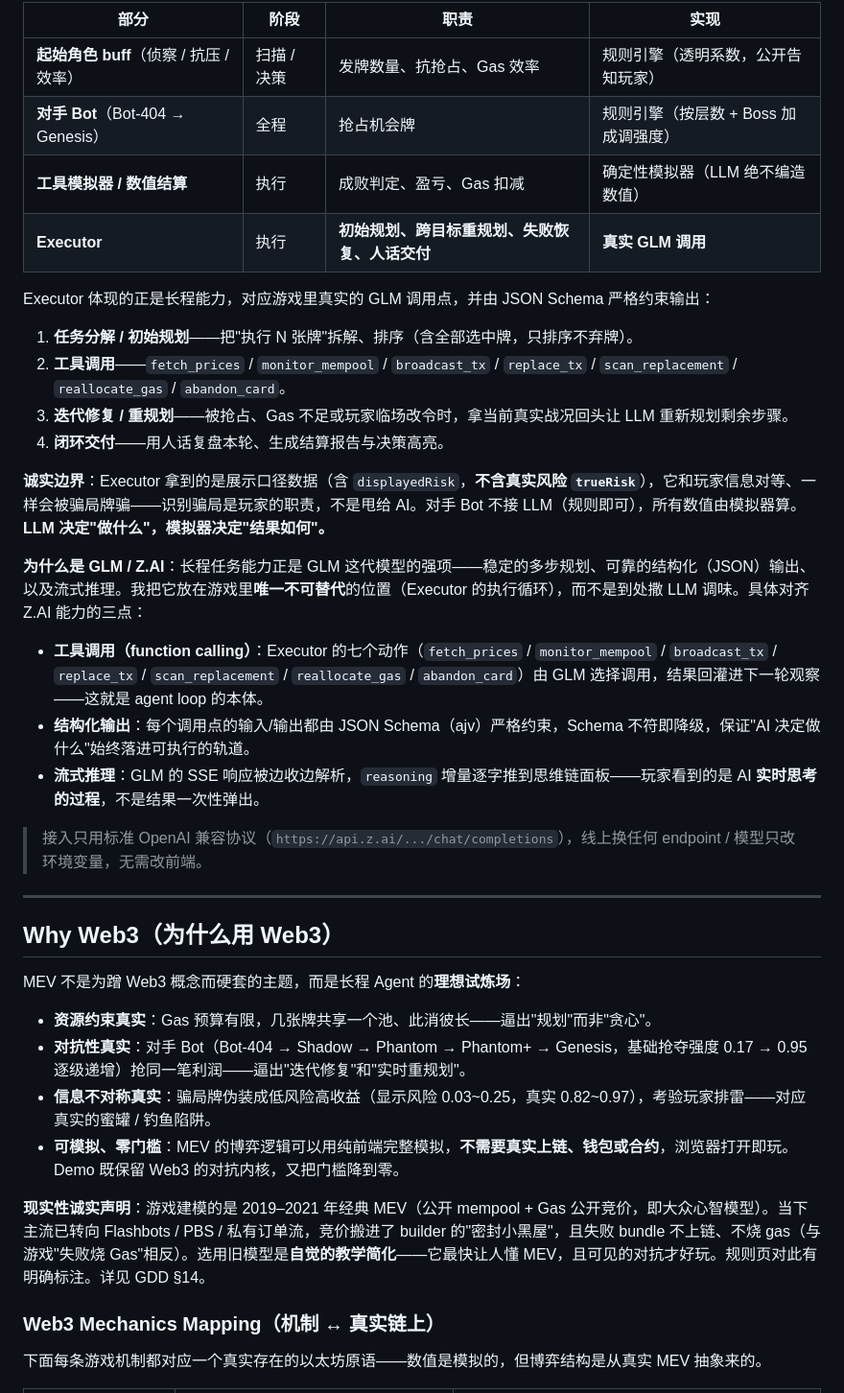
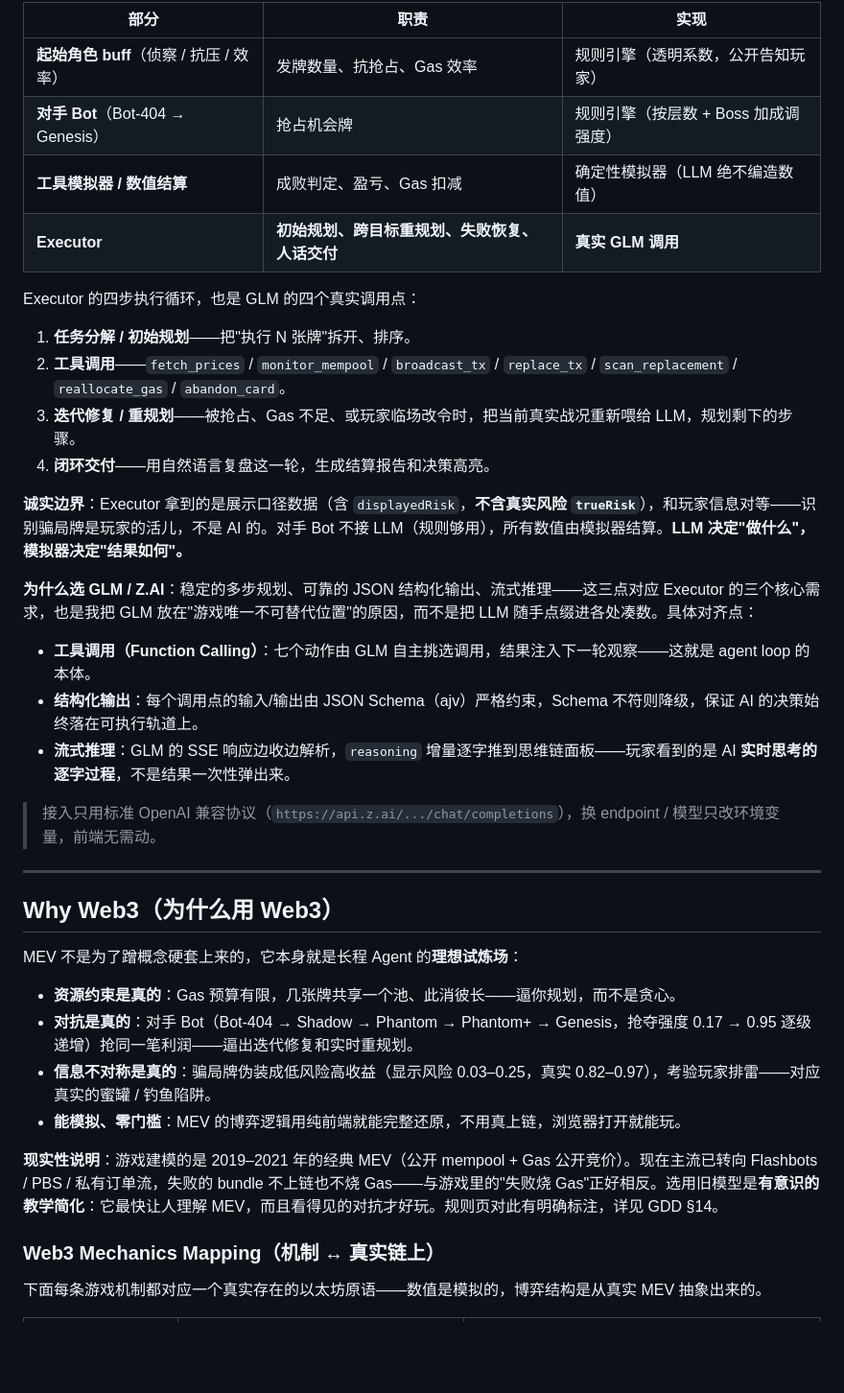
Before and after one commit to chxii/agent-rush, a Markdown page: README.md, the part around one of its changes. Shown at 96% size. GitHub-like rendering; blank space fills up the shorter version.

Commit message:
docs: 润色 README 文案 + 补充 demo 视频链接

```diff
--- a/README.md
+++ b/README.md
@@ -60,42 +66,42 @@ MEV 恰好是一个**天然的长程对抗场景**：资源有限（Gas）、强
 
-| 部分 | 阶段 | 职责 | 实现 |
-|------|------|------|------|
-| **起始角色 buff**（侦察 / 抗压 / 效率） | 扫描 / 决策 | 发牌数量、抗抢占、Gas 效率 | 规则引擎（透明系数，公开告知玩家） |
-| **对手 Bot**（Bot-404 → Genesis） | 全程 | 抢占机会牌 | 规则引擎（按层数 + Boss 加成调强度） |
-| **工具模拟器 / 数值结算** | 执行 | 成败判定、盈亏、Gas 扣减 | 确定性模拟器（LLM 绝不编造数值） |
-| **Executor** | 执行 | **初始规划、跨目标重规划、失败恢复、人话交付** | **真实 GLM 调用** |
+| 部分 | 职责 | 实现 |
+|------|------|------|
+| **起始角色 buff**（侦察 / 抗压 / 效率） | 发牌数量、抗抢占、Gas 效率 | 规则引擎（透明系数，公开告知玩家） |
+| **对手 Bot**（Bot-404 → Genesis） | 抢占机会牌 | 规则引擎（按层数 + Boss 加成调强度） |
+| **工具模拟器 / 数值结算** | 成败判定、盈亏、Gas 扣减 | 确定性模拟器（LLM 绝不编造数值） |
+| **Executor** | **初始规划、跨目标重规划、失败恢复、人话交付** | **真实 GLM 调用** |
 
-Executor 体现的正是长程能力，对应游戏里真实的 GLM 调用点，并由 JSON Schema 严格约束输出：
+Executor 的四步执行循环，也是 GLM 的四个真实调用点：
 
-1. **任务分解 / 初始规划**——把"执行 N 张牌"拆解、排序（含全部选中牌，只排序不弃牌）。
+1. **任务分解 / 初始规划**——把"执行 N 张牌"拆开、排序。
 2. **工具调用**——`fetch_prices` / `monitor_mempool` / `broadcast_tx` / `replace_tx` / `scan_replacement` / `reallocate_gas` / `abandon_card`。
-3. **迭代修复 / 重规划**——被抢占、Gas 不足或玩家临场改令时，拿当前真实战况回头让 LLM 重新规划剩余步骤。
-4. **闭环交付**——用人话复盘本轮、生成结算报告与决策高亮。
+3. **迭代修复 / 重规划**——被抢占、Gas 不足、或玩家临场改令时，把当前真实战况重新喂给 LLM，规划剩下的步骤。
+4. **闭环交付**——用自然语言复盘这一轮，生成结算报告和决策高亮。
 
-**诚实边界**：Executor 拿到的是展示口径数据（含 `displayedRisk`，**不含真实风险 `trueRisk`**），它和玩家信息对等、一样会被骗局牌骗——识别骗局是玩家的职责，不是甩给 AI。对手 Bot 不接 LLM（规则即可），所有数值由模拟器算。**LLM 决定"做什么"，模拟器决定"结果如何"。**
+**诚实边界**：Executor 拿到的是展示口径数据（含 `displayedRisk`，**不含真实风险 `trueRisk`**），和玩家信息对等——识别骗局牌是玩家的活儿，不是 AI 的。对手 Bot 不接 LLM（规则够用），所有数值由模拟器结算。**LLM 决定"做什么"，模拟器决定"结果如何"。**
 
-**为什么是 GLM / Z.AI**：长程任务能力正是 GLM 这代模型的强项——稳定的多步规划、可靠的结构化（JSON）输出、以及流式推理。我把它放在游戏里**唯一不可替代**的位置（Executor 的执行循环），而不是到处撒 LLM 调味。具体对齐 Z.AI 能力的三点：
+**为什么选 GLM / Z.AI**：稳定的多步规划、可靠的 JSON 结构化输出、流式推理——这三点对应 Executor 的三个核心需求，也是我把 GLM 放在"游戏唯一不可替代位置"的原因，而不是把 LLM 随手点缀进各处凑数。具体对齐点：
 
-- **工具调用（function calling）**：Executor 的七个动作（`fetch_prices` / `monitor_mempool` / `broadcast_tx` / `replace_tx` / `scan_replacement` / `reallocate_gas` / `abandon_card`）由 GLM 选择调用，结果回灌进下一轮观察——这就是 agent loop 的本体。
-- **结构化输出**：每个调用点的输入/输出都由 JSON Schema（ajv）严格约束，Schema 不符即降级，保证"AI 决定做什么"始终落进可执行的轨道。
-- **流式推理**：GLM 的 SSE 响应被边收边解析，`reasoning` 增量逐字推到思维链面板——玩家看到的是 AI **实时思考的过程**，不是结果一次性弹出。
+- **工具调用（Function Calling）**：七个动作由 GLM 自主挑选调用，结果注入下一轮观察——这就是 agent loop 的本体。
+- **结构化输出**：每个调用点的输入/输出由 JSON Schema（ajv）严格约束，Schema 不符则降级，保证 AI 的决策始终落在可执行轨道上。
+- **流式推理**：GLM 的 SSE 响应边收边解析，`reasoning` 增量逐字推到思维链面板——玩家看到的是 AI **实时思考的逐字过程**，不是结果一次性弹出来。
 
-> 接入只用标准 OpenAI 兼容协议（`https://api.z.ai/.../chat/completions`），线上换任何 endpoint / 模型只改环境变量，无需改前端。
+> 接入只用标准 OpenAI 兼容协议（`https://api.z.ai/.../chat/completions`），换 endpoint / 模型只改环境变量，前端无需动。
 
 ---
 
 ## Why Web3（为什么用 Web3）
 
-MEV 不是为蹭 Web3 概念而硬套的主题，而是长程 Agent 的**理想试炼场**：
+MEV 不是为了蹭概念硬套上来的，它本身就是长程 Agent 的**理想试炼场**：
 
-- **资源约束真实**：Gas 预算有限，几张牌共享一个池、此消彼长——逼出"规划"而非"贪心"。
-- **对抗性真实**：对手 Bot（Bot-404 → Shadow → Phantom → Phantom+ → Genesis，基础抢夺强度 0.17 → 0.95 逐级递增）抢同一笔利润——逼出"迭代修复"和"实时重规划"。
-- **信息不对称真实**：骗局牌伪装成低风险高收益（显示风险 0.03~0.25，真实 0.82~0.97），考验玩家排雷——对应真实的蜜罐 / 钓鱼陷阱。
-- **可模拟、零门槛**：MEV 的博弈逻辑可以用纯前端完整模拟，**不需要真实上链、钱包或合约**，浏览器打开即玩。Demo 既保留 Web3 的对抗内核，又把门槛降到零。
+- **资源约束是真的**：Gas 预算有限，几张牌共享一个池、此消彼长——逼你规划，而不是贪心。
+- **对抗是真的**：对手 Bot（Bot-404 → Shadow → Phantom → Phantom+ → Genesis，抢夺强度 0.17 → 0.95 逐级递增）抢同一笔利润——逼出迭代修复和实时重规划。
+- **信息不对称是真的**：骗局牌伪装成低风险高收益（显示风险 0.03–0.25，真实 0.82–0.97），考验玩家排雷——对应真实的蜜罐 / 钓鱼陷阱。
+- **能模拟、零门槛**：MEV 的博弈逻辑用纯前端就能完整还原，不用真上链，浏览器打开就能玩。
 
-**现实性诚实声明**：游戏建模的是 2019–2021 年经典 MEV（公开 mempool + Gas 公开竞价，即大众心智模型）。当下主流已转向 Flashbots / PBS / 私有订单流，竞价搬进了 builder 的"密封小黑屋"，且失败 bundle 不上链、不烧 gas（与游戏"失败烧 Gas"相反）。选用旧模型是**自觉的教学简化**——它最快让人懂 MEV，且可见的对抗才好玩。规则页对此有明确标注。详见 GDD §14。
+**现实性说明**：游戏建模的是 2019–2021 年的经典 MEV（公开 mempool + Gas 公开竞价）。现在主流已转向 Flashbots / PBS / 私有订单流，失败的 bundle 不上链也不烧 Gas——与游戏里的"失败烧 Gas"正好相反。选用旧模型是**有意识的教学简化**：它最快让人理解 MEV，而且看得见的对抗才好玩。规则页对此有明确标注，详见 GDD §14。
 
 ### Web3 Mechanics Mapping（机制 ↔ 真实链上）
 
-下面每条游戏机制都对应一个真实存在的以太坊原语——数值是模拟的，但博弈结构是从真实 MEV 抽象来的。
+下面每条游戏机制都对应一个真实存在的以太坊原语——数值是模拟的，博弈结构是从真实 MEV 抽象出来的。
 
```
Also changed, not shown: other parts of README.md (+81 -77 lines).
